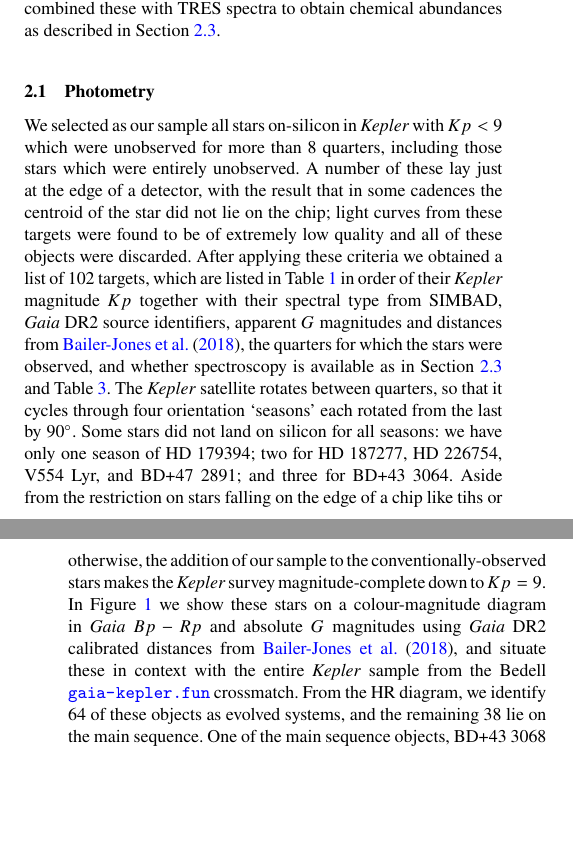
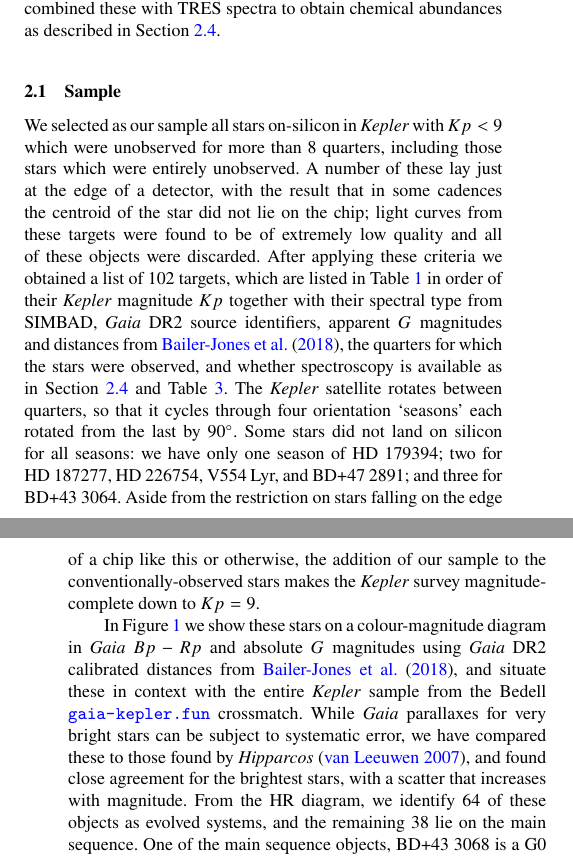
Before and after one commit to benjaminpope/smearcampaign, a LaTeX paper (paper/ms.tex): two parts of the columns of pages 2 and 3 of 12, joined at a grey line, cut so that both start at the same text, the shorter picture padded with empty space. Compiled offline with pdfLaTeX; a LaTeX package or settings file that is missing is left out.

Commit message:
hipparcos

```diff
--- a/paper/ms.tex
+++ b/paper/ms.tex
@@ -157,10 +157,17 @@ We have made all new data products and software discussed in this paper publicly
 
 In this Section we will discuss the methods used for characterizing our new benchmark stars. We have obtained smear light curves for our sample of red giant stars with the \texttt{keplersmear} pipeline as described in Section~\ref{photometry}, performed asteroseismology on all of these to extract \numax and therefore \logg as described in Section~\ref{asteroseismology}, and combined these with TRES spectra to obtain chemical abundances as described in Section~\ref{spectroscopy}.
 
+\subsection{Sample}
+\label{sample}
+
+We selected as our sample all stars on-silicon in \kepler with $Kp<9$ which were unobserved for more than $8$ quarters, including those stars which were entirely unobserved. A number of these lay just at the edge of a detector, with the result that in some cadences the centroid of the star did not lie on the chip; light curves from these targets were found to be of extremely low quality and all of these objects were discarded. After applying these criteria we obtained a list of 102 targets, which are listed in Table~\ref{all_stars} in order of their \kepler magnitude $Kp$ together with their spectral type from SIMBAD, \gaia~DR2 source identifiers, apparent~$G$ magnitudes and distances from \citet{gaiadists}, the quarters for which the stars were observed, and whether spectroscopy is available as in Section~\ref{spectroscopy} and Table~\ref{stellar_props}. The \kepler satellite rotates between quarters, so that it cycles through four orientation `seasons' each rotated from the last by $90^{\circ}$. Some stars did not land on silicon for all seasons: we have only one season of HD~179394; two for HD~187277, HD~226754, V554~Lyr, and BD+47~2891; and three for BD+43~3064. Aside from the restriction on stars falling on the edge of a chip like this or otherwise, the addition of our sample to the conventionally-observed stars makes the \kepler survey magnitude-complete down to $Kp=9$.
+
+In Figure~\ref{hrdiagram} we show these stars on a colour-magnitude diagram in \gaia $Bp-Rp$ and absolute~$G$ magnitudes using \gaia~DR2 calibrated distances from \citet{gaiadists}, and situate these in context with the entire \kepler sample from the Bedell \url{gaia-kepler.fun} crossmatch. While \gaia parallaxes for very bright stars can be subject to systematic error, we have compared these to those found by \emph{Hipparcos} \citep{vanleeuwen07b}, and found close agreement for the brightest stars, with a scatter that increases with magnitude. From the HR diagram, we identify 64 of these objects as evolved systems, and the remaining~38 lie on the main sequence. One of the main sequence objects, BD+43~3068 is a G0 dwarf with a $G$ magnitude of 8.267944 and a distance of $53.8 \pm 0.1$~pc, and it is therefore surprising that it was not included in the nominal \kepler survey as a Solar analogue: it is possible that it was previously misidentified as a giant. Regrettably, it is only possible to reconstruct a light curve with the 30~minute long cadence and therefore it is not possible to do asteroseismology on this bright, nearby solar-like star.
+
+
 \subsection{Photometry}
 \label{photometry}
 
-We selected as our sample all stars on-silicon in \kepler with $Kp<9$ which were unobserved for more than $8$ quarters, including those stars which were entirely unobserved. A number of these lay just at the edge of a detector, with the result that in some cadences the centroid of the star did not lie on the chip; light curves from these targets were found to be of extremely low quality and all of these objects were discarded. After applying these criteria we obtained a list of 102 targets, which are listed in Table~\ref{all_stars} in order of their \kepler magnitude $Kp$ together with their spectral type from SIMBAD, \gaia~DR2 source identifiers, apparent~$G$ magnitudes and distances from \citet{gaiadists}, the quarters for which the stars were observed, and whether spectroscopy is available as in Section~\ref{spectroscopy} and Table~\ref{stellar_props}. The \kepler satellite rotates between quarters, so that it cycles through four orientation `seasons' each rotated from the last by $90^{\circ}$. Some stars did not land on silicon for all seasons: we have only one season of HD~179394; two for HD~187277, HD~226754, V554~Lyr, and BD+47~2891; and three for BD+43~3064. Aside from the restriction on stars falling on the edge of a chip like tihs or otherwise, the addition of our sample to the conventionally-observed stars makes the \kepler survey magnitude-complete down to $Kp=9$. In Figure~\ref{hrdiagram} we show these stars on a colour-magnitude diagram in \gaia $Bp-Rp$ and absolute~$G$ magnitudes using \gaia~DR2 calibrated distances from \citet{gaiadists}, and situate these in context with the entire \kepler sample from the Bedell \url{gaia-kepler.fun} crossmatch. From the HR diagram, we identify 64 of these objects as evolved systems, and the remaining~38 lie on the main sequence. One of the main sequence objects, BD+43~3068 is a G0 dwarf with a $G$ magnitude of 8.267944 and a distance of $53.8 \pm 0.1$~pc, and it is therefore surprising that it was not included in the nominal \kepler survey as a Solar analogue: it is possible that it was previously misidentified as a giant. Regrettably, it is only possible to reconstruct a light curve with the 30~minute long cadence and therefore it is not possible to do asteroseismology on this bright, nearby solar-like star.
 
 In preparing light curves of the \kepler smear stars, we follow the methods described in \citet{smear}, with some improvements. We select using RA and Dec values from the \kepler Input Catalog (KIC) \citep{kic}, and query MAST to find the corresponding mean pixel position for a given \kepler quarter. We measure the centroid of smear columns in the vicinity, and use these values to do raw aperture photometry. We find that the cosine-bell aperture used for raw photometry in \citet{smear} can in some light curves introduce position-dependent systematics and jumps. We instead in this work apply a super-Gaussian aperture, $A \propto \exp{\dfrac{-(x-x_0)}{w} ^ 4}$, where $x_0$ is the centroid and $w$ a width in pixels. The very flat top of this function helps avoid significant variation with position, while still smoothly rolling off at the edges to avoid discontinuous artefacts. We calculate this on a grid of $10\,\times$ subsampled points in pixel space so that the sharply varying edge changes column weights smoothly as a function of centroid. We extract photometry using apertures with a range of widths $w \in\{1.5,~2,~3,~4,~5\}$ pixels.
 
```
Also changed, not shown: paper/ms.pdf, 1 other file.
